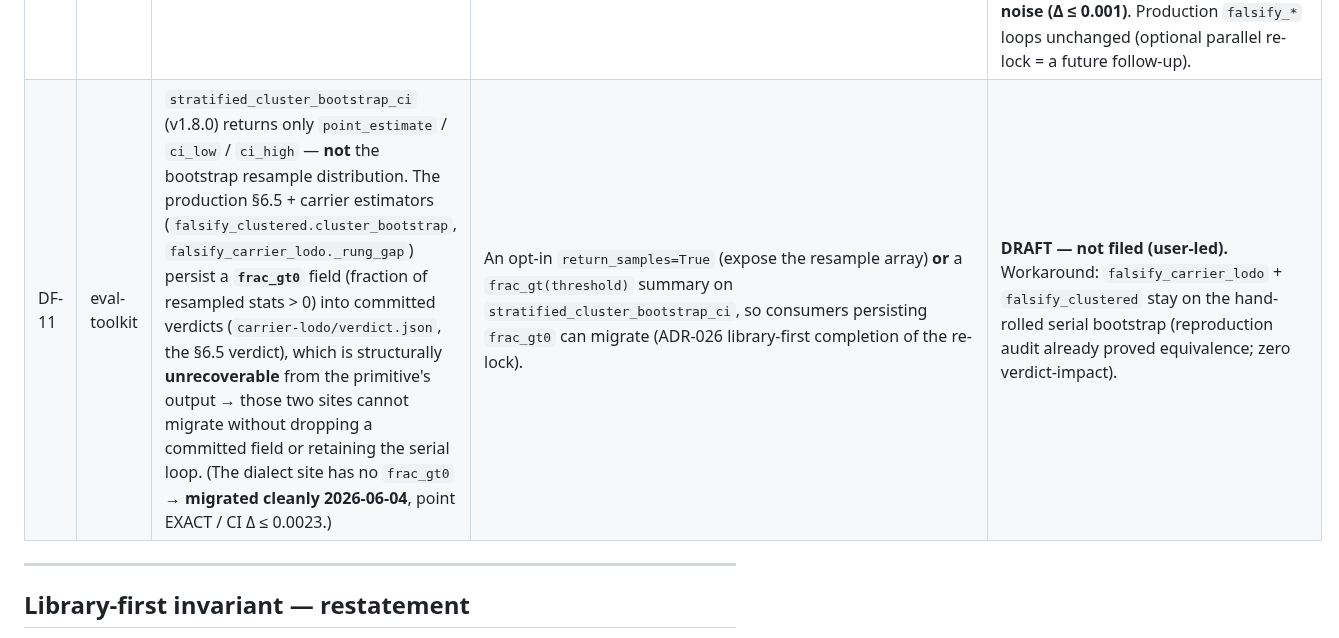
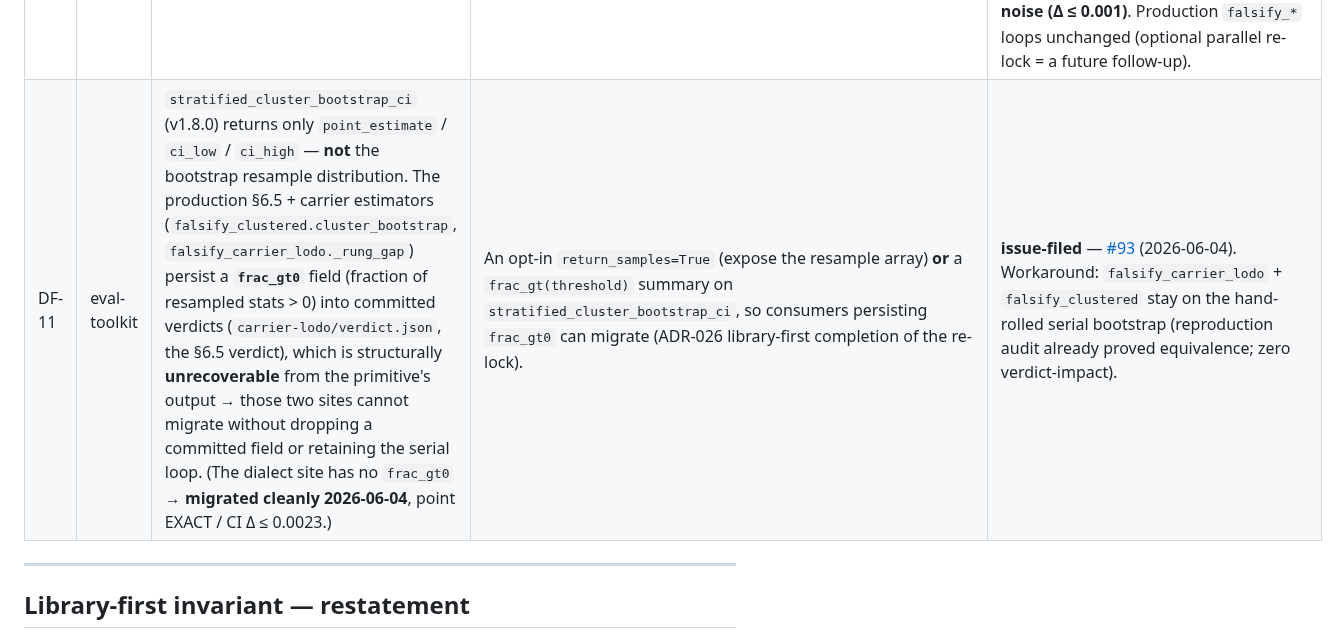
Before and after one commit to brandon-behring/prompt-injection-portfolio, a Markdown page: decisions/upstream_issues.md, the part around the change. Drawn GitHub-style.

```diff
--- a/decisions/upstream_issues.md
+++ b/decisions/upstream_issues.md
@@ -161,7 +161,7 @@ fits **none** of the three sites — an honest mis-scope on the DF-9 PR. The DF-
 | # | Repo | Friction surfaced by dogfooding | Proposed primitive | State |
 |---|------|---------------------------------|--------------------|-------|
 | DF-10 | eval-toolkit | `cluster_bootstrap_ci` (v1.7.0) is **single-block** → cannot express the seed-averaged / multi-group composite statistics the real LODO estimators bootstrap (dialect `val − mean_seed`; carrier mean-over-carriers; §6.5 top−bottom `T`). | `eval_toolkit.bootstrap.stratified_cluster_bootstrap_ci(strata, per_stratum_metric, combine, *, resample_labels, …)` — a composite statistic reduced over independently-resampled cluster **strata** (`strata={key:(y,score,groups)}`); `cluster_bootstrap_ci` = single-stratum identity-reduce special case; parallel + `n_jobs`-reproducible. | **released-v1.8.0 + consumed + reproduced** ([#92](https://github.com/brandon-behring/eval-toolkit/pull/92) merged `7284365`; [release v1.8.0](https://github.com/brandon-behring/eval-toolkit/releases/tag/v1.8.0); **PyPI 1.8.0 live**, 2026-06-04; pin `>=1.8`): fn + 11 tests (single-stratum-equivalence / seed-averaged / composite-`T` / n_jobs-reproducibility / validation) + `__all__`/`_EXPORTS`/CHANGELOG/golden; ruff + mypy-strict + doctests green. **Consumed in the reproduction audit** (`experiments/REPRODUCTION_2026-06/`): all 3 LODO verdicts (dialect 8/8 · carrier 3/3 incl. lora · §6.5 lora FALSIFIED) **re-derived — point EXACT, CI within MC noise (Δ ≤ 0.001)**. Production `falsify_*` loops unchanged (optional parallel re-lock = a future follow-up). |
-| DF-11 | eval-toolkit | `stratified_cluster_bootstrap_ci` (v1.8.0) returns only `point_estimate` / `ci_low` / `ci_high` — **not** the bootstrap resample distribution. The production §6.5 + carrier estimators (`falsify_clustered.cluster_bootstrap`, `falsify_carrier_lodo._rung_gap`) persist a **`frac_gt0`** field (fraction of resampled stats > 0) into committed verdicts (`carrier-lodo/verdict.json`, the §6.5 verdict), which is structurally **unrecoverable** from the primitive's output → those two sites cannot migrate without dropping a committed field or retaining the serial loop. (The dialect site has no `frac_gt0` → **migrated cleanly 2026-06-04**, point EXACT / CI Δ ≤ 0.0023.) | An opt-in `return_samples=True` (expose the resample array) **or** a `frac_gt(threshold)` summary on `stratified_cluster_bootstrap_ci`, so consumers persisting `frac_gt0` can migrate (ADR-026 library-first completion of the re-lock). | **DRAFT — not filed (user-led).** Workaround: `falsify_carrier_lodo` + `falsify_clustered` stay on the hand-rolled serial bootstrap (reproduction audit already proved equivalence; zero verdict-impact). |
+| DF-11 | eval-toolkit | `stratified_cluster_bootstrap_ci` (v1.8.0) returns only `point_estimate` / `ci_low` / `ci_high` — **not** the bootstrap resample distribution. The production §6.5 + carrier estimators (`falsify_clustered.cluster_bootstrap`, `falsify_carrier_lodo._rung_gap`) persist a **`frac_gt0`** field (fraction of resampled stats > 0) into committed verdicts (`carrier-lodo/verdict.json`, the §6.5 verdict), which is structurally **unrecoverable** from the primitive's output → those two sites cannot migrate without dropping a committed field or retaining the serial loop. (The dialect site has no `frac_gt0` → **migrated cleanly 2026-06-04**, point EXACT / CI Δ ≤ 0.0023.) | An opt-in `return_samples=True` (expose the resample array) **or** a `frac_gt(threshold)` summary on `stratified_cluster_bootstrap_ci`, so consumers persisting `frac_gt0` can migrate (ADR-026 library-first completion of the re-lock). | **issue-filed** — [#93](https://github.com/brandon-behring/eval-toolkit/issues/93) (2026-06-04). Workaround: `falsify_carrier_lodo` + `falsify_clustered` stay on the hand-rolled serial bootstrap (reproduction audit already proved equivalence; zero verdict-impact). |
 
 ---
 
```
Also changed, not shown: docs/planning/SESSION-HANDOFF.md (+22 -2 lines).
